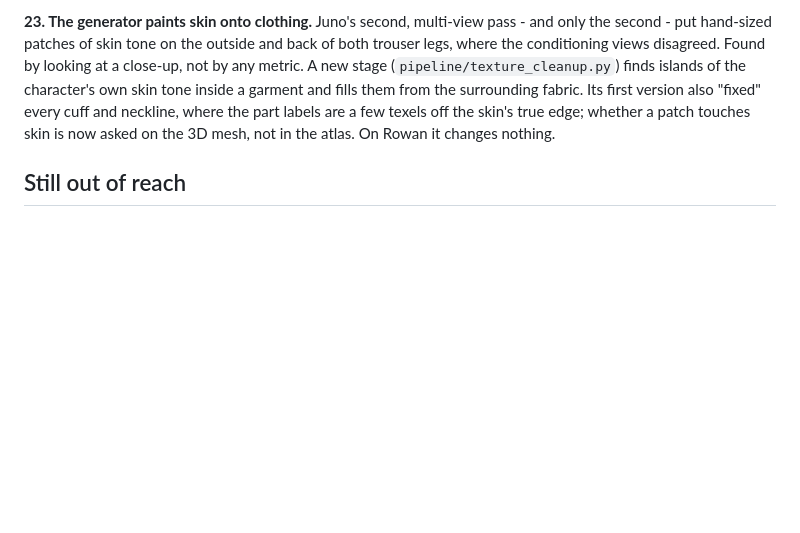
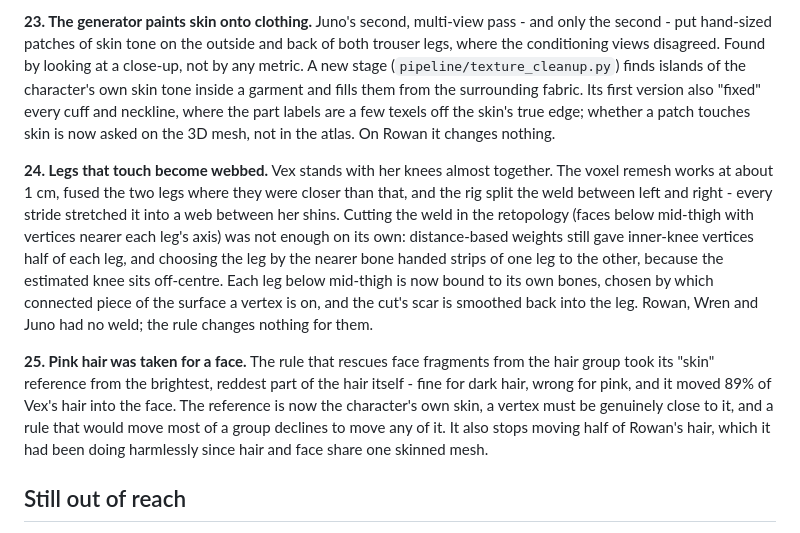
Before and after one commit to majieddd/charforge, a Markdown page: REVIEW.md, the part around the change. Drawn GitHub-style; blank space fills up the shorter version.

```diff
--- a/REVIEW.md
+++ b/REVIEW.md
@@ -201,6 +201,23 @@ and fills them from the surrounding fabric. Its first version also "fixed" every
 neckline, where the part labels are a few texels off the skin's true edge; whether a patch
 touches skin is now asked on the 3D mesh, not in the atlas. On Rowan it changes nothing.
 
+**24. Legs that touch become webbed.** Vex stands with her knees almost together. The voxel
+remesh works at about 1 cm, fused the two legs where they were closer than that, and the rig
+split the weld between left and right - every stride stretched it into a web between her shins.
+Cutting the weld in the retopology (faces below mid-thigh with vertices nearer each leg's axis)
+was not enough on its own: distance-based weights still gave inner-knee vertices half of each
+leg, and choosing the leg by the nearer bone handed strips of one leg to the other, because the
+estimated knee sits off-centre. Each leg below mid-thigh is now bound to its own bones, chosen by
+which connected piece of the surface a vertex is on, and the cut's scar is smoothed back into
+the leg. Rowan, Wren and Juno had no weld; the rule changes nothing for them.
+
+**25. Pink hair was taken for a face.** The rule that rescues face fragments from the hair group
+took its "skin" reference from the brightest, reddest part of the hair itself - fine for dark hair,
+wrong for pink, and it moved 89% of Vex's hair into the face. The reference is now the character's
+own skin, a vertex must be genuinely close to it, and a rule that would move most of a group
+declines to move any of it. It also stops moving half of Rowan's hair, which it had been doing
+harmlessly since hair and face share one skinned mesh.
+
 ## Still out of reach
 
 Hands are fused, so there are no finger bones; there is no face rig; six clips are a working set,
```
Also changed, not shown: CONTRIBUTING.md (+10 -0 lines), README.md (+16 -9 lines).
